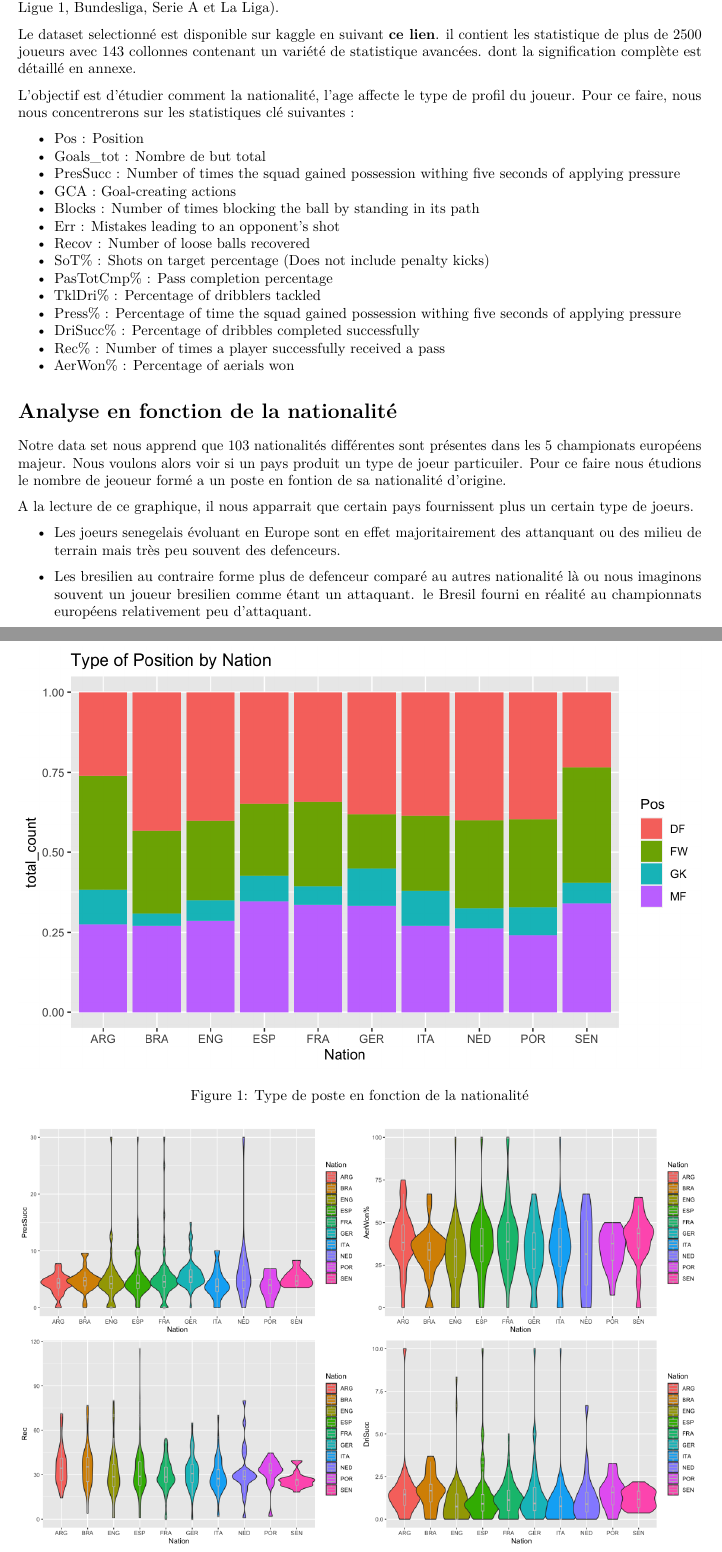
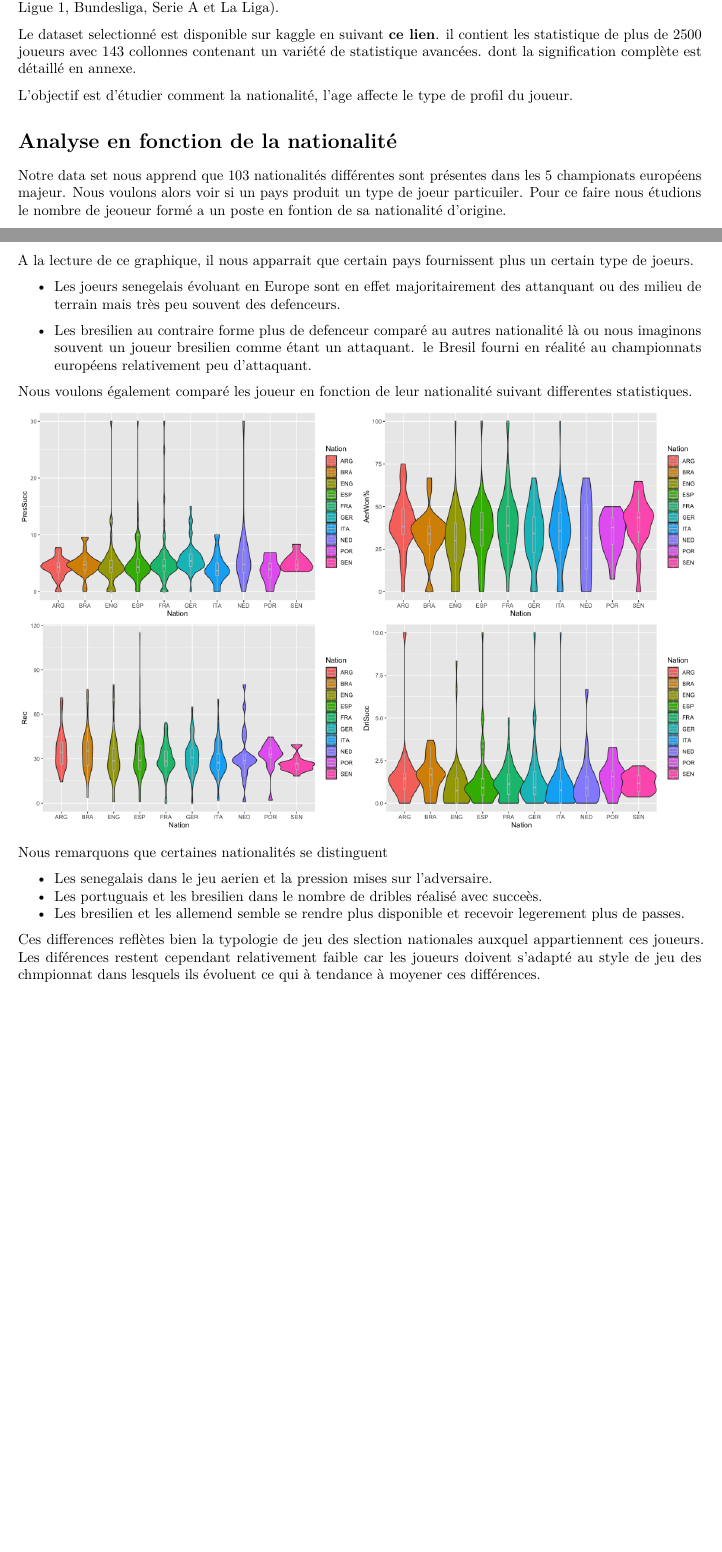
Before and after one commit to jodorganistaca/exploratory_analysis_dataviz, an R Markdown document (project/rapport.Rmd): two parts of pages 1 and 2 of 5, joined at a grey line, cut so that both start at the same text, the shorter picture padded with empty space. The pictures show the output file project/rapport.pdf that the author committed with the source.

Commit message:
progress in report

````diff
--- a/project/rapport.Rmd
+++ b/project/rapport.Rmd
@@ -4,11 +4,10 @@ author: "Jose Organista, Theo Fontana, Salma ABoumzrag"
 date: "2023-01-03"
 output:
   pdf_document:
-    fig_caption : yes
+    fig_caption : no
     highlight : kate
   html_document:
     df_print: paged
-  word_document: default
 ---
 
 ```{r setup, include=FALSE}
@@ -21,22 +20,7 @@ L'objectif de ce rapport est de pésenté les resultats de notre analyse sur un
 
 Le dataset selectionné est disponible sur kaggle en suivant [**ce lien**](https://www.kaggle.com/datasets/vivovinco/20212022-football-player-stats). il contient les statistique de plus de 2500 joueurs avec 143 collonnes contenant un variété de statistique avancées. dont la signification complète est détaillé en annexe.
 
-L'objectif est d'étudier comment la nationalité, l'age affecte le type de profil du joueur. Pour ce faire, nous nous concentrerons sur les statistiques clé suivantes :
-
--   Pos : Position
--   Goals_tot : Nombre de but total
--   PresSucc : Number of times the squad gained possession withing five seconds of applying pressure
--   GCA : Goal-creating actions
--   Blocks : Number of times blocking the ball by standing in its path
--   Err : Mistakes leading to an opponent's shot
--   Recov : Number of loose balls recovered
--   SoT% : Shots on target percentage (Does not include penalty kicks)
--   PasTotCmp% : Pass completion percentage
--   TklDri% : Percentage of dribblers tackled
--   Press% : Percentage of time the squad gained possession withing five seconds of applying pressure
--   DriSucc% : Percentage of dribbles completed successfully
--   Rec% : Number of times a player successfully received a pass
--   AerWon% : Percentage of aerials won
+L'objectif est d'étudier comment la nationalité, l'age affecte le type de profil du joueur.
 
 # Analyse en fonction de la nationalité
 
@@ -51,7 +35,18 @@ A la lecture de ce graphique, il nous apparrait que certain pays fournissent plu
 
 * Les bresilien au contraire forme plus de defenceur comparé au autres nationalité là ou nous imaginons souvent un joueur bresilien comme étant un attaquant. le Bresil fourni en réalité au championnats européens relativement peu d'attaquant.
 
+Nous voulons également comparé les joueur en fonction de leur nationalité suivant differentes statistiques.
+
 ![Evolution du type de jeu en fonction de la nationalité](./asset/statbynations.png)
+
+Nous remarquons que certaines nationalités se distinguent
+
+* Les senegalais dans le jeu aerien et la pression mises sur l'adversaire.
+* Les portuguais et les bresilien dans le nombre de dribles réalisé avec succeès.
+* Les bresilien et les allemend semble se rendre plus disponible et recevoir legerement plus de passes.
+
+Ces differences reflètes bien la typologie de jeu des slection nationales auxquel appartiennent ces joueurs.
+Les diférences restent cependant relativement faible car les joueurs doivent s'adapté au style de jeu des chmpionnat dans lesquels ils évoluent ce qui à tendance à moyener ces différences.
 
 # Analyse en fonction de l'age
 
````
Also changed, not shown: project/Football_Player_Stats.Rmd (+2 -1 lines), project/rapport.pdf, project/rapport.Rmd (3 more changed lines).
